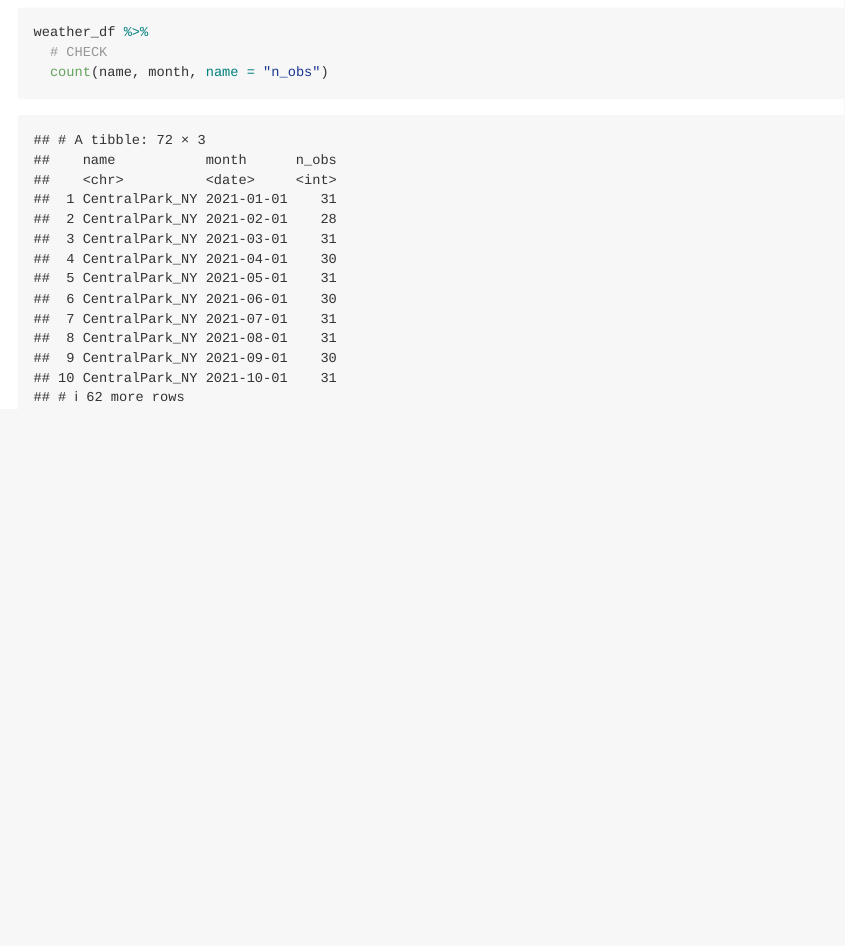
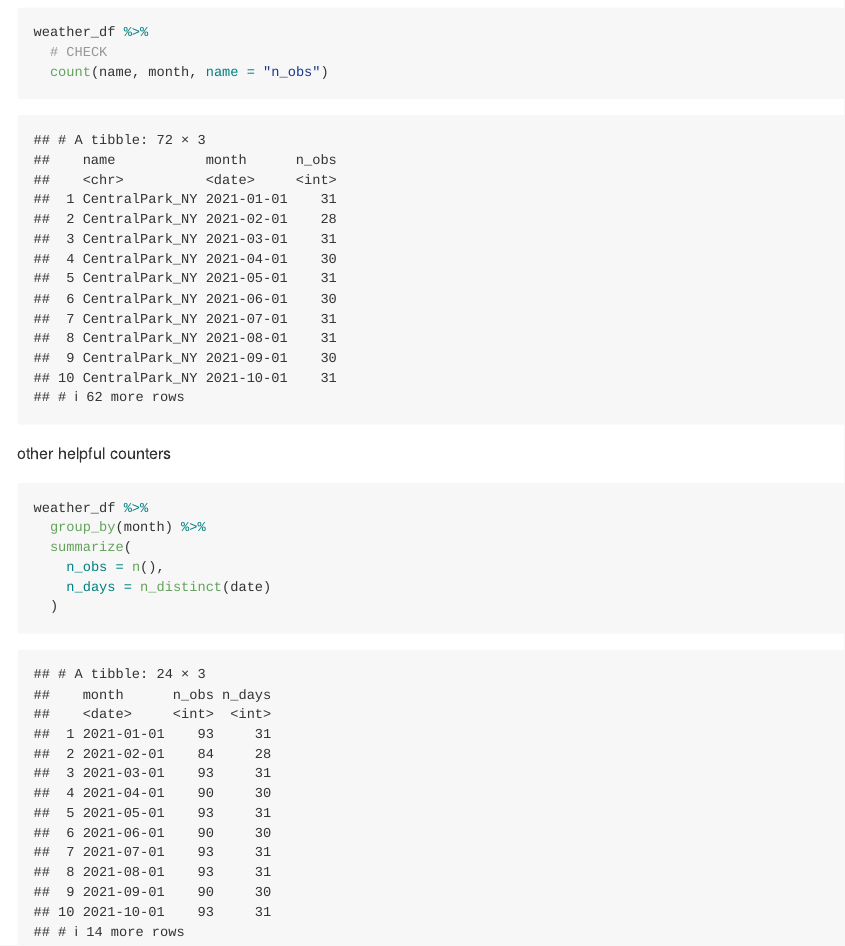
Before and after one commit to PrimeLunchbox/Visualization_and_EDA, an R Markdown document (viz_2.Rmd): the page in a window 1100 px wide, from 2110 px down. The pictures show the output file viz_2.md that the author committed with the source, drawn offline in the style of GitHub.

Commit message:
otehr counting methods

````diff
--- a/viz_2.Rmd
+++ b/viz_2.Rmd
@@ -57,3 +57,15 @@ weather_df %>%
   # CHECK
   count(name, month, name = "n_obs")
 ```
+
+
+other helpful counters
+
+```{r}
+weather_df %>%
+  group_by(month) %>%
+  summarize(
+    n_obs = n(),
+    n_days = n_distinct(date)
+  )
+```
````
Also changed, not shown: viz_2.md.
